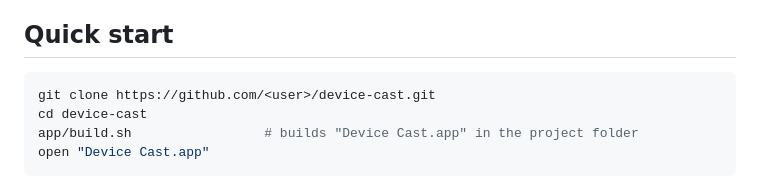
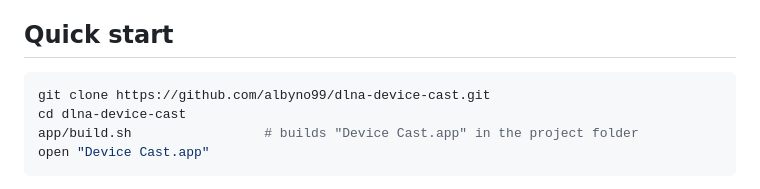
Before and after one commit to albyno99/dlna-device-cast, a Markdown page: README.md, the part around the change. Drawn GitHub-style.

Commit message:
Point the README to the GitHub repository

````diff
--- a/README.md
+++ b/README.md
@@ -37,8 +37,8 @@ through a small receiver app.
 ## Quick start
 
 ```bash
-git clone https://github.com/<user>/device-cast.git
-cd device-cast
+git clone https://github.com/albyno99/dlna-device-cast.git
+cd dlna-device-cast
 app/build.sh                 # builds "Device Cast.app" in the project folder
 open "Device Cast.app"
 ```
````
